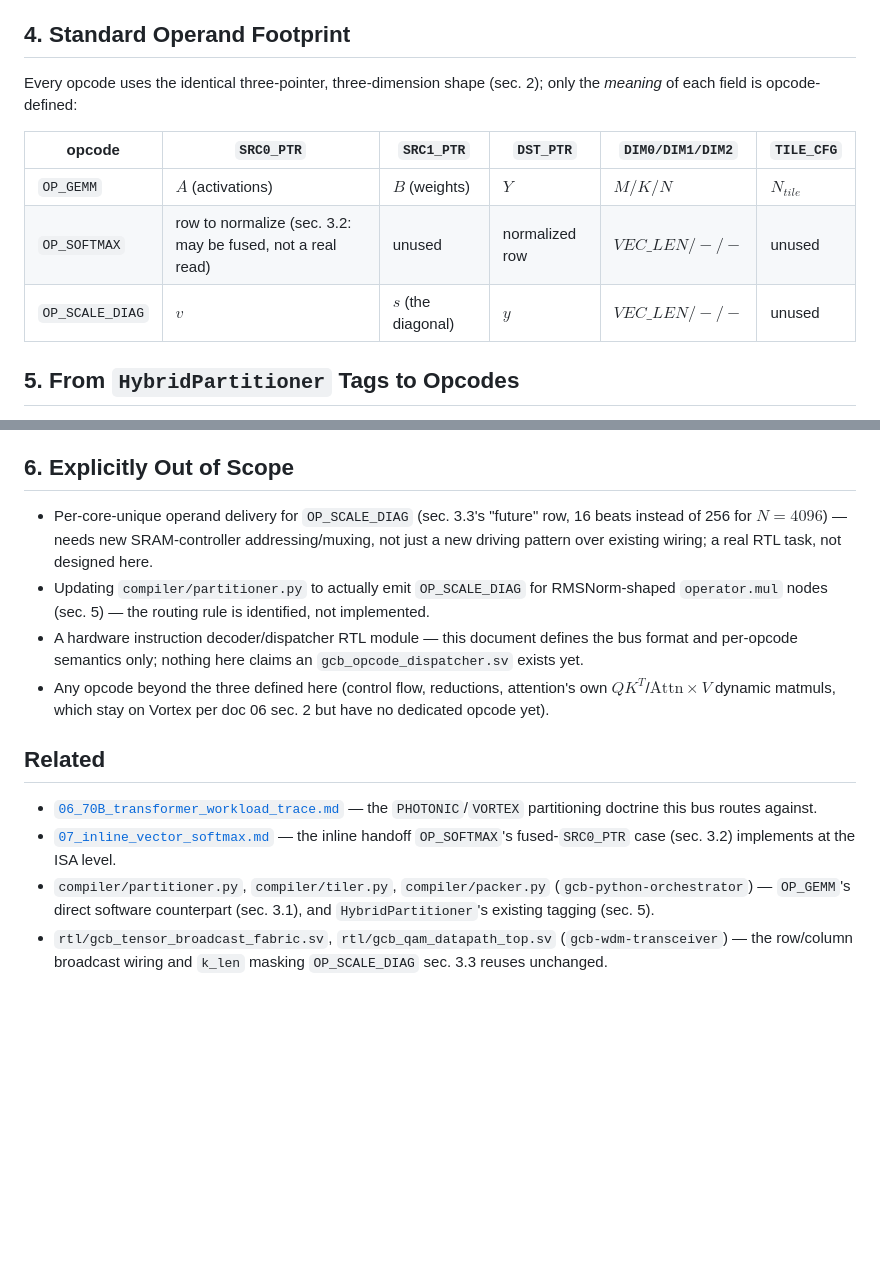
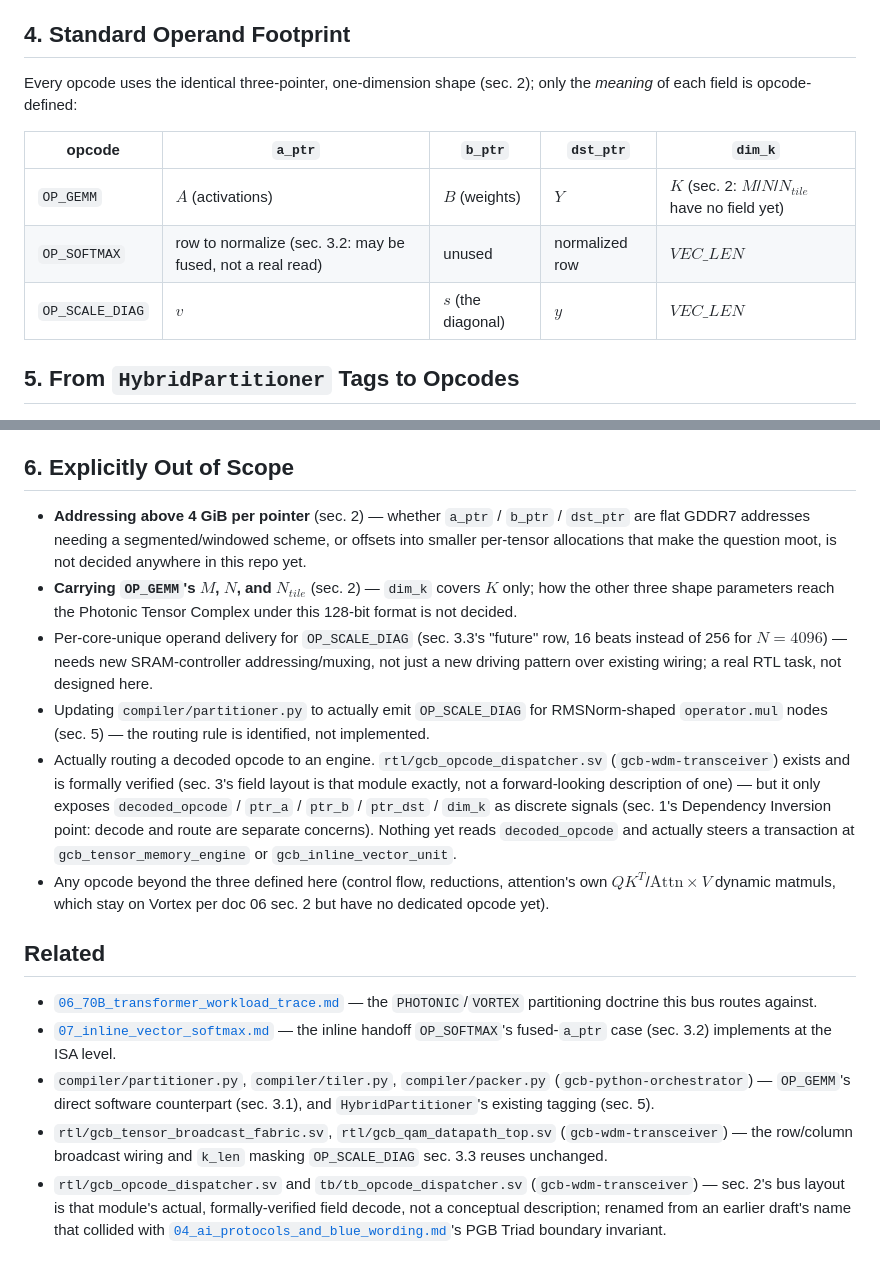
Before and after one commit to jagreen03/gcb-wiki, a Markdown page: 08_instruction_set_architecture.md, 2 parts joined by grey strips. GitHub-like rendering; blank space fills up the shorter version.

```diff
--- a/08_instruction_set_architecture.md
+++ b/08_instruction_set_architecture.md
@@ -156,14 +190,14 @@ operation onto this array that is dimensionally sound at all.
 
 ## 4. Standard Operand Footprint
 
-Every opcode uses the identical three-pointer, three-dimension shape (sec.
+Every opcode uses the identical three-pointer, one-dimension shape (sec.
 2); only the *meaning* of each field is opcode-defined:
 
-| opcode | `SRC0_PTR` | `SRC1_PTR` | `DST_PTR` | `DIM0/DIM1/DIM2` | `TILE_CFG` |
-|---|---|---|---|---|---|
-| `OP_GEMM` | $A$ (activations) | $B$ (weights) | $Y$ | $M/K/N$ | $N_{tile}$ |
-| `OP_SOFTMAX` | row to normalize (sec. 3.2: may be fused, not a real read) | unused | normalized row | $VEC\_LEN/{-}/{-}$ | unused |
-| `OP_SCALE_DIAG` | $v$ | $s$ (the diagonal) | $y$ | $VEC\_LEN/{-}/{-}$ | unused |
+| opcode | `a_ptr` | `b_ptr` | `dst_ptr` | `dim_k` |
+|---|---|---|---|---|
+| `OP_GEMM` | $A$ (activations) | $B$ (weights) | $Y$ | $K$ (sec. 2: $M$/$N$/$N_{tile}$ have no field yet) |
+| `OP_SOFTMAX` | row to normalize (sec. 3.2: may be fused, not a real read) | unused | normalized row | $VEC\_LEN$ |
+| `OP_SCALE_DIAG` | $v$ | $s$ (the diagonal) | $y$ | $VEC\_LEN$ |
 
 ## 5. From `HybridPartitioner` Tags to Opcodes
 
@@ -193,6 +227,13 @@ is the concrete mechanism that would carry it out.
 
 ## 6. Explicitly Out of Scope
 
+- **Addressing above 4 GiB per pointer** (sec. 2) — whether `a_ptr` /
+  `b_ptr` / `dst_ptr` are flat GDDR7 addresses needing a segmented/windowed
+  scheme, or offsets into smaller per-tensor allocations that make the
+  question moot, is not decided anywhere in this repo yet.
+- **Carrying `OP_GEMM`'s $M$, $N$, and $N_{tile}$** (sec. 2) — `dim_k`
+  covers $K$ only; how the other three shape parameters reach the
+  Photonic Tensor Complex under this 128-bit format is not decided.
 - Per-core-unique operand delivery for `OP_SCALE_DIAG` (sec. 3.3's "future"
   row, 16 beats instead of 256 for $N{=}4096$) — needs new SRAM-controller
   addressing/muxing, not just a new driving pattern over existing wiring;
@@ -200,9 +241,15 @@ is the concrete mechanism that would carry it out.
 - Updating `compiler/partitioner.py` to actually emit `OP_SCALE_DIAG` for
   RMSNorm-shaped `operator.mul` nodes (sec. 5) — the routing rule is
   identified, not implemented.
-- A hardware instruction decoder/dispatcher RTL module — this document
-  defines the bus format and per-opcode semantics only; nothing here
-  claims an `gcb_opcode_dispatcher.sv` exists yet.
+- Actually routing a decoded opcode to an engine.
+  `rtl/gcb_opcode_dispatcher.sv` (`gcb-wdm-transceiver`) exists and is
+  formally verified (sec. 3's field layout is that module exactly, not a
+  forward-looking description of one) — but it only exposes
+  `decoded_opcode` / `ptr_a` / `ptr_b` / `ptr_dst` / `dim_k` as discrete
+  signals (sec. 1's Dependency Inversion point: decode and route are
+  separate concerns). Nothing yet reads `decoded_opcode` and actually
+  steers a transaction at `gcb_tensor_memory_engine` or
+  `gcb_inline_vector_unit`.
 - Any opcode beyond the three defined here (control flow, reductions,
   attention's own $QK^T$/$\mathrm{Attn}{\times}V$ dynamic matmuls, which
   stay on Vortex per doc 06 sec. 2 but have no dedicated opcode yet).
@@ -212,7 +259,7 @@ is the concrete mechanism that would carry it out.
 - [`06_70B_transformer_workload_trace.md`](06_70B_transformer_workload_trace.md)
   — the `PHOTONIC`/`VORTEX` partitioning doctrine this bus routes against.
 - [`07_inline_vector_softmax.md`](07_inline_vector_softmax.md) — the
-  inline handoff `OP_SOFTMAX`'s fused-`SRC0_PTR` case (sec. 3.2) implements
+  inline handoff `OP_SOFTMAX`'s fused-`a_ptr` case (sec. 3.2) implements
   at the ISA level.
 - `compiler/partitioner.py`, `compiler/tiler.py`, `compiler/packer.py`
   (`gcb-python-orchestrator`) — `OP_GEMM`'s direct software counterpart
@@ -220,3 +267,9 @@ is the concrete mechanism that would carry it out.
 - `rtl/gcb_tensor_broadcast_fabric.sv`, `rtl/gcb_qam_datapath_top.sv`
   (`gcb-wdm-transceiver`) — the row/column broadcast wiring and `k_len`
   masking `OP_SCALE_DIAG` sec. 3.3 reuses unchanged.
+- `rtl/gcb_opcode_dispatcher.sv` and `tb/tb_opcode_dispatcher.sv`
+  (`gcb-wdm-transceiver`) — sec. 2's bus layout is that module's actual,
+  formally-verified field decode, not a conceptual description; renamed
+  from an earlier draft's name that collided with
+  [`04_ai_protocols_and_blue_wording.md`](04_ai_protocols_and_blue_wording.md)'s
+  PGB Triad boundary invariant.
```
Also changed, not shown: other parts of 08_instruction_set_architecture.md (+62 -28 lines).
